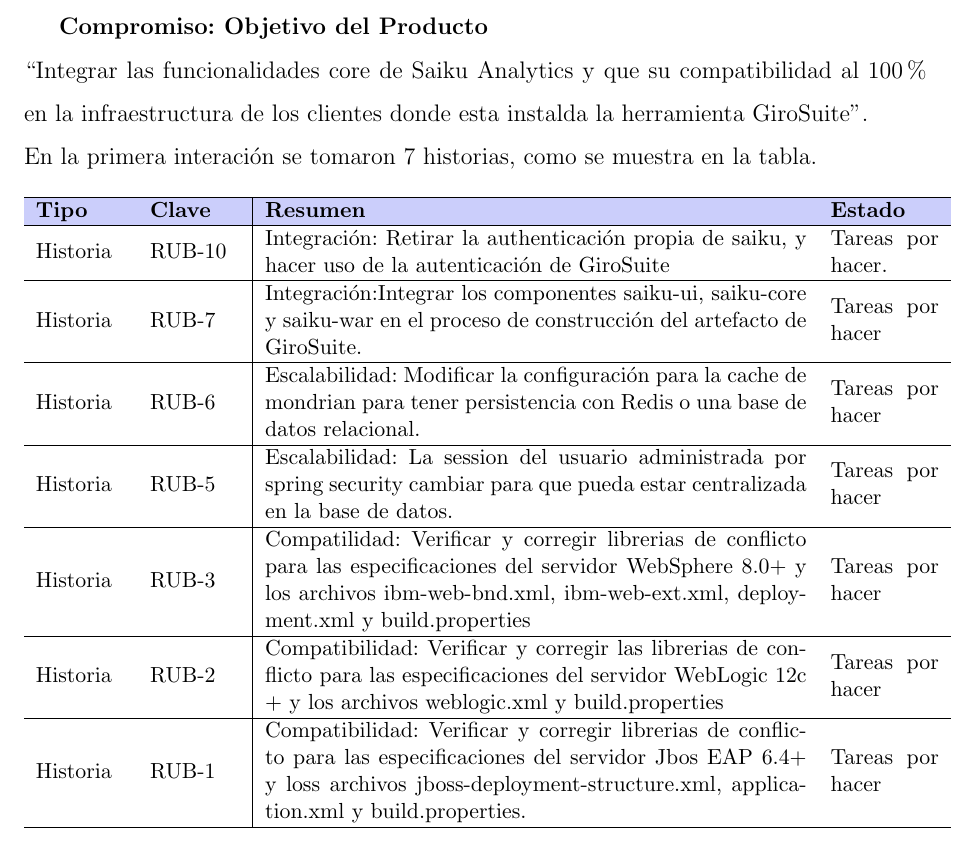
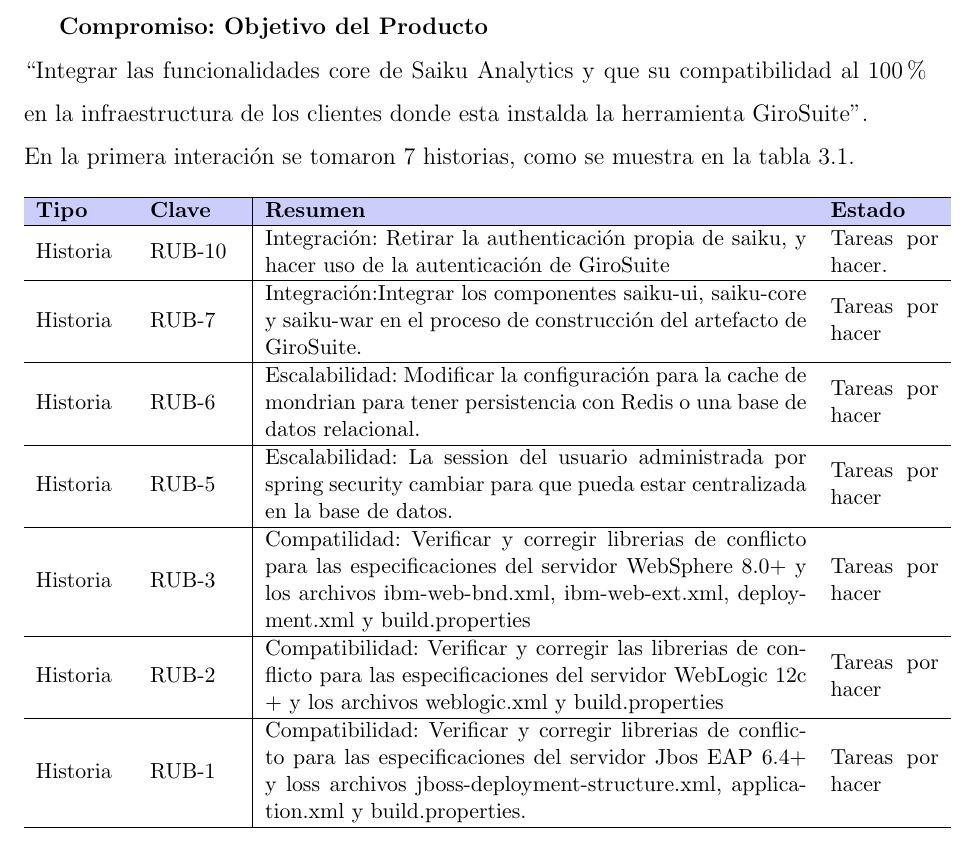
Before and after one commit to yomarhuamani/degree, a LaTeX thesis (Degree.tex, which reads ChapterIII/chapterIII.tex): part of page 78 of 83, cut so that both start at the same text. Compiled offline with pdfLaTeX.

Commit message:
txs auto checkin

```diff
--- a/ChapterIII/chapterIII.tex
+++ b/ChapterIII/chapterIII.tex
@@ -12,7 +12,7 @@
 	\clearpage
 	\textbf{Compromiso: Objetivo del Producto}\\
 	``Integrar las funcionalidades core de Saiku Analytics y que su compatibilidad al 100\% en la infraestructura de los clientes donde esta instalda la herramienta GiroSuite''.\\
-	En la primera interaci\'{o}n se tomaron 7 historias, como se muestra en la tabla.
+	En la primera interaci\'{o}n se tomaron 7 historias, como se muestra en la tabla \ref{table:III_1}.
 	\begin{table}[bth]\centering\small
 	\begin{tabular}[H]{m{0.1\linewidth}m{0.1\linewidth}|m{0.6\linewidth} m{0.12\linewidth}}
 			\hline
```
